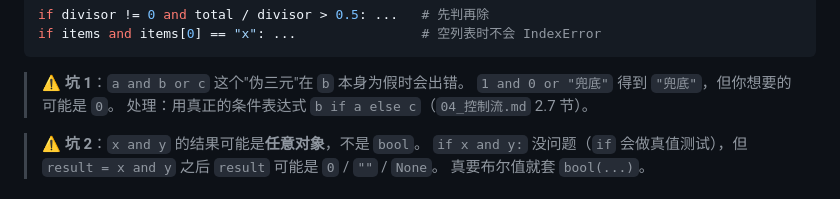
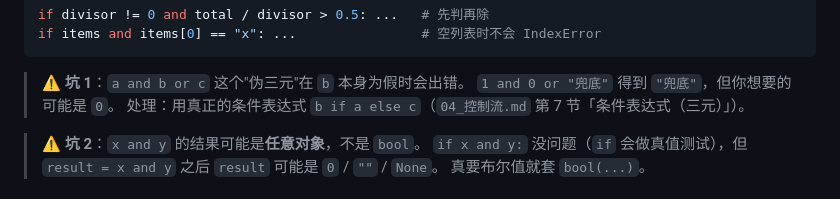
Before and after one commit to Thalya4138/wenyuwang1, a Markdown page: note_maintained_by_myself/02_基础语法.md, the part around the change. Rendered like a GitHub page.

```diff
--- a/note_maintained_by_myself/02_基础语法.md
+++ b/note_maintained_by_myself/02_基础语法.md
@@ -528,7 +528,7 @@ if items and items[0] == "x": ...                # 空列表时不会 IndexError
 
 > ⚠️ **坑 1**：`a and b or c` 这个"伪三元"在 `b` 本身为假时会出错。
 > `1 and 0 or "兜底"` 得到 `"兜底"`，但你想要的可能是 `0`。
-> 处理：用真正的条件表达式 `b if a else c`（`04_控制流.md` 2.7 节）。
+> 处理：用真正的条件表达式 `b if a else c`（`04_控制流.md` 第 7 节「条件表达式（三元）」）。
 
 > ⚠️ **坑 2**：`x and y` 的结果可能是**任意对象**，不是 `bool`。
 > `if x and y:` 没问题（`if` 会做真值测试），但 `result = x and y` 之后 `result` 可能是 `0` / `""` / `None`。
```
Also changed, not shown: note_maintained_by_myself/03_字符串.md (+2 -2 lines).
